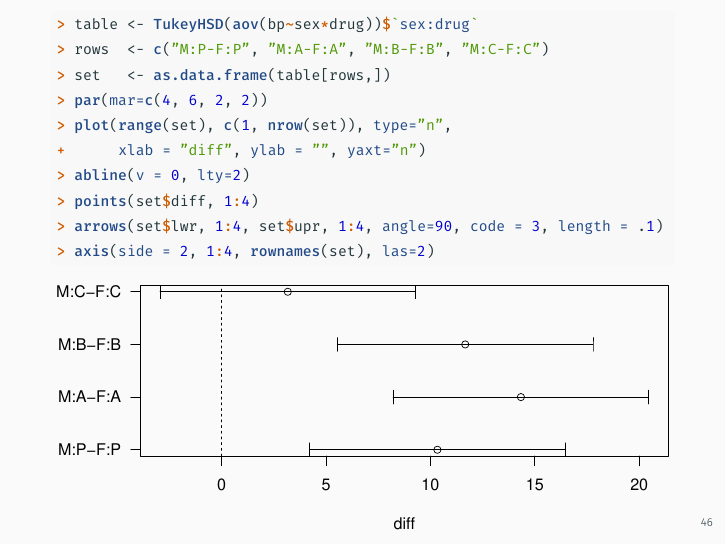
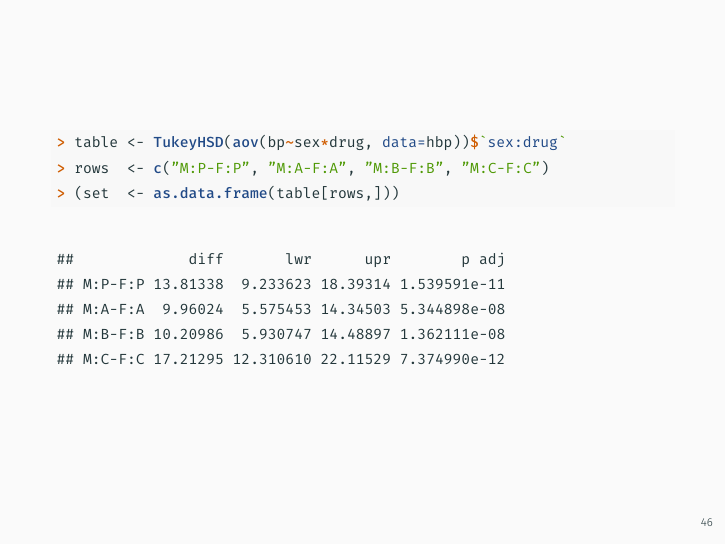
Before and after one commit to andremrsantos/stat-in-r, an R Markdown document (anova/anova.rmd): page 46 of 49 before the commit and page 46 of 51 after it. The pictures show the output file anova/anova.pdf that the author committed with the source.

Commit message:
Fix on Final question result

````diff
--- a/anova/anova.rmd
+++ b/anova/anova.rmd
@@ -457,10 +457,15 @@ TukeyHSD(aov(bp~sex*drug))$`sex:drug`
 
 ***
 
-```{r aovTWEXTukeyPlot, fig.height = 4.2}
-table <- TukeyHSD(aov(bp~sex*drug))$`sex:drug`
+```{r aovTWEXTukeySubset}
+table <- TukeyHSD(aov(bp~sex*drug, data=hbp))$`sex:drug`
 rows  <- c("M:P-F:P", "M:A-F:A", "M:B-F:B", "M:C-F:C")
-set   <- as.data.frame(table[rows,])
+(set  <- as.data.frame(table[rows,]))
+```
+
+***
+
+```{r aovTWTukeyPlot, fig.height = 5}
 par(mar=c(4, 6, 2, 2))
 plot(range(set), c(1, nrow(set)), type="n",
      xlab = "diff", ylab = "", yaxt="n")
````
Also changed, not shown: anova/anova.pdf, anova/anova.rmd (6 more changed lines).
